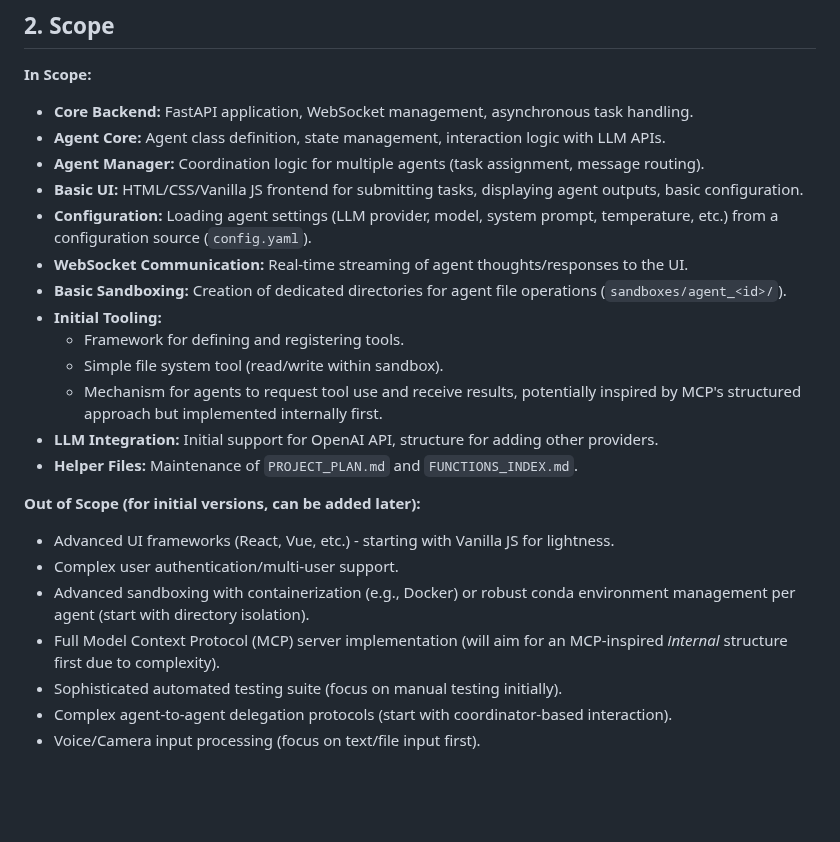
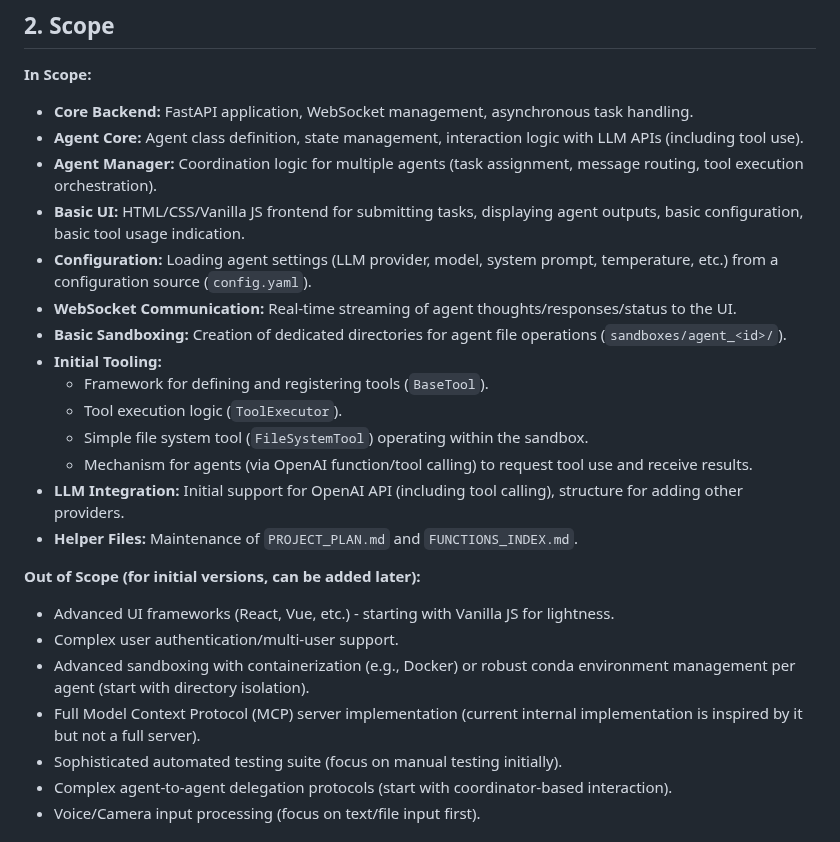
Before and after one commit to gaborkukucska/TrippleEffect, a Markdown page: helperfiles/PROJECT_PLAN.md, the part around one of its changes. Rendered like a GitHub page; blank space fills up the shorter version.

```diff
--- a/helperfiles/PROJECT_PLAN.md
+++ b/helperfiles/PROJECT_PLAN.md
@@ -21,17 +21,18 @@
 **In Scope:**
 
 *   **Core Backend:** FastAPI application, WebSocket management, asynchronous task handling.
-*   **Agent Core:** Agent class definition, state management, interaction logic with LLM APIs.
-*   **Agent Manager:** Coordination logic for multiple agents (task assignment, message routing).
-*   **Basic UI:** HTML/CSS/Vanilla JS frontend for submitting tasks, displaying agent outputs, basic configuration.
+*   **Agent Core:** Agent class definition, state management, interaction logic with LLM APIs (including tool use).
+*   **Agent Manager:** Coordination logic for multiple agents (task assignment, message routing, tool execution orchestration).
+*   **Basic UI:** HTML/CSS/Vanilla JS frontend for submitting tasks, displaying agent outputs, basic configuration, basic tool usage indication.
 *   **Configuration:** Loading agent settings (LLM provider, model, system prompt, temperature, etc.) from a configuration source (`config.yaml`).
-*   **WebSocket Communication:** Real-time streaming of agent thoughts/responses to the UI.
+*   **WebSocket Communication:** Real-time streaming of agent thoughts/responses/status to the UI.
 *   **Basic Sandboxing:** Creation of dedicated directories for agent file operations (`sandboxes/agent_<id>/`).
 *   **Initial Tooling:**
-    *   Framework for defining and registering tools.
-    *   Simple file system tool (read/write within sandbox).
-    *   Mechanism for agents to request tool use and receive results, potentially inspired by MCP's structured approach but implemented internally first.
-*   **LLM Integration:** Initial support for OpenAI API, structure for adding other providers.
+    *   Framework for defining and registering tools (`BaseTool`).
+    *   Tool execution logic (`ToolExecutor`).
+    *   Simple file system tool (`FileSystemTool`) operating within the sandbox.
+    *   Mechanism for agents (via OpenAI function/tool calling) to request tool use and receive results.
+*   **LLM Integration:** Initial support for OpenAI API (including tool calling), structure for adding other providers.
 *   **Helper Files:** Maintenance of `PROJECT_PLAN.md` and `FUNCTIONS_INDEX.md`.
 
 **Out of Scope (for initial versions, can be added later):**
@@ -39,7 +40,7 @@
 *   Advanced UI frameworks (React, Vue, etc.) - starting with Vanilla JS for lightness.
 *   Complex user authentication/multi-user support.
 *   Advanced sandboxing with containerization (e.g., Docker) or robust conda environment management per agent (start with directory isolation).
-*   Full Model Context Protocol (MCP) server implementation (will aim for an MCP-inspired *internal* structure first due to complexity).
+*   Full Model Context Protocol (MCP) server implementation (current internal implementation is inspired by it but not a full server).
 *   Sophisticated automated testing suite (focus on manual testing initially).
 *   Complex agent-to-agent delegation protocols (start with coordinator-based interaction).
 *   Voice/Camera input processing (focus on text/file input first).
```
Also changed, not shown: other parts of helperfiles/PROJECT_PLAN.md (+31 -26 lines).
